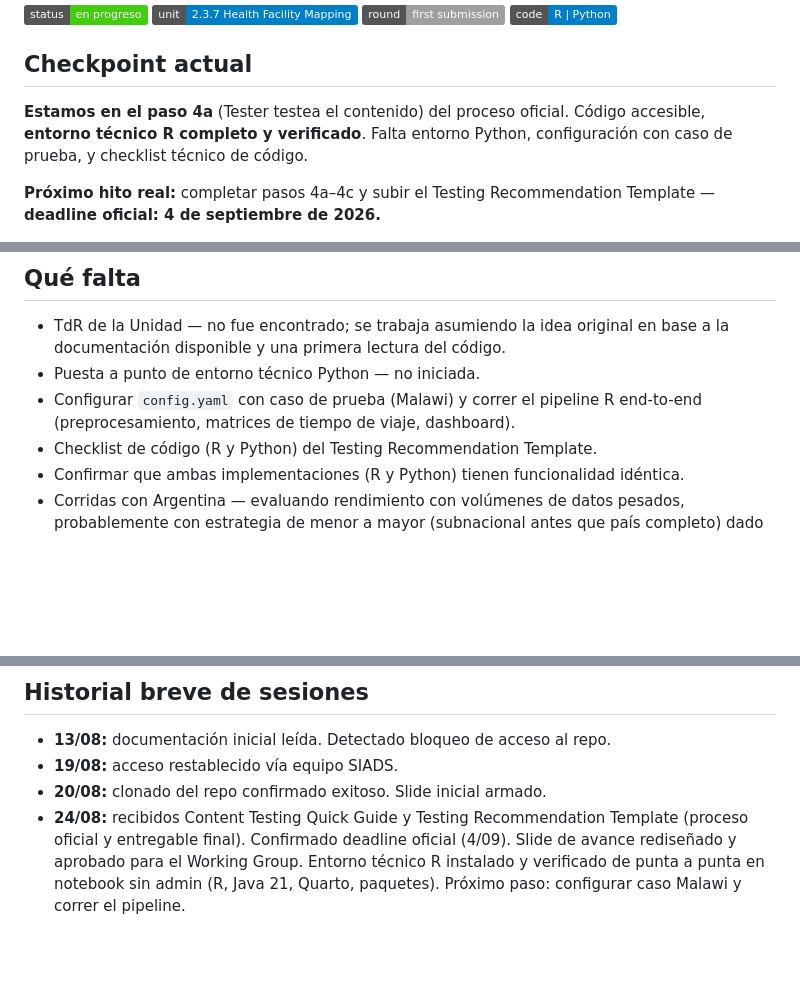
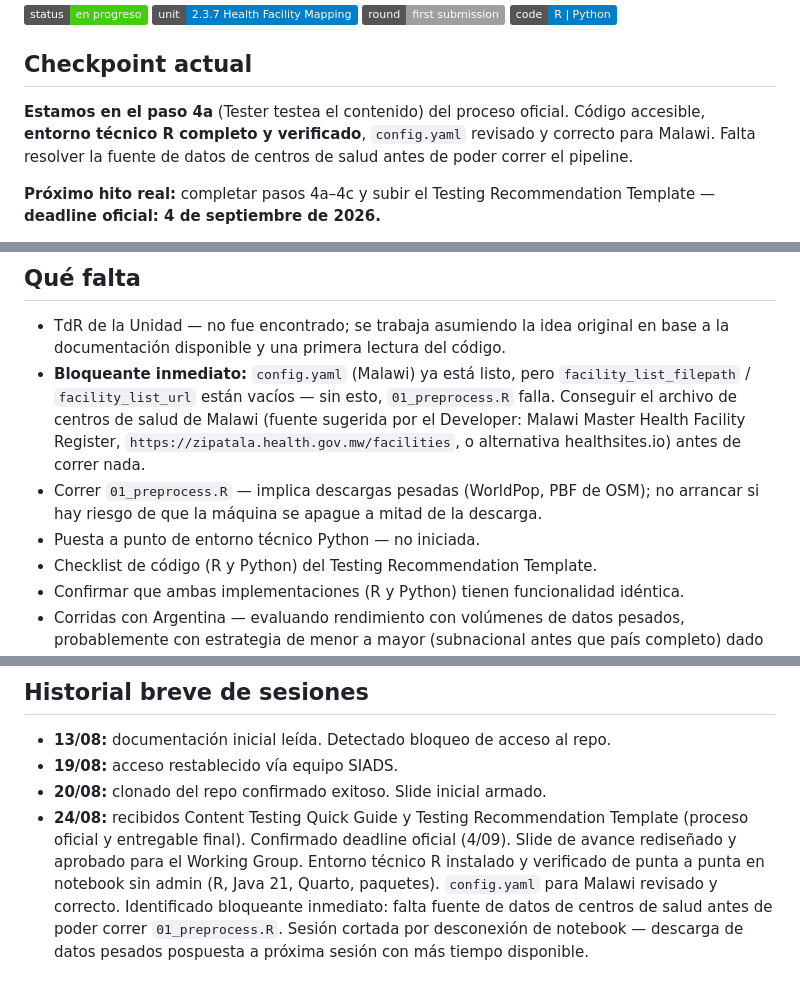
Before and after one commit to XtnPaez/UKTester, a Markdown page: README.md, 3 parts joined by grey strips. Rendered like a GitHub page; badges without logos; blank space fills up the shorter version.

Commit message:
R en notebook

```diff
--- a/README.md
+++ b/README.md
@@ -7,7 +7,7 @@
 
 ## Checkpoint actual
 
-**Estamos en el paso 4a** (Tester testea el contenido) del proceso oficial. Código accesible, **entorno técnico R completo y verificado**. Falta entorno Python, configuración con caso de prueba, y checklist técnico de código.
+**Estamos en el paso 4a** (Tester testea el contenido) del proceso oficial. Código accesible, **entorno técnico R completo y verificado**, `config.yaml` revisado y correcto para Malawi. Falta resolver la fuente de datos de centros de salud antes de poder correr el pipeline.
 
 **Próximo hito real:** completar pasos 4a–4c y subir el Testing Recommendation Template — **deadline oficial: 4 de septiembre de 2026.**
 
@@ -36,8 +36,9 @@
 ## Qué falta
 
 - TdR de la Unidad — no fue encontrado; se trabaja asumiendo la idea original en base a la documentación disponible y una primera lectura del código.
+- **Bloqueante inmediato:** `config.yaml` (Malawi) ya está listo, pero `facility_list_filepath` / `facility_list_url` están vacíos — sin esto, `01_preprocess.R` falla. Conseguir el archivo de centros de salud de Malawi (fuente sugerida por el Developer: Malawi Master Health Facility Register, `https://zipatala.health.gov.mw/facilities`, o alternativa healthsites.io) antes de correr nada.
+- Correr `01_preprocess.R` — implica descargas pesadas (WorldPop, PBF de OSM); no arrancar si hay riesgo de que la máquina se apague a mitad de la descarga.
 - Puesta a punto de entorno técnico Python — no iniciada.
-- Configurar `config.yaml` con caso de prueba (Malawi) y correr el pipeline R end-to-end (preprocesamiento, matrices de tiempo de viaje, dashboard).
 - Checklist de código (R y Python) del Testing Recommendation Template.
 - Confirmar que ambas implementaciones (R y Python) tienen funcionalidad idéntica.
 - Corridas con Argentina — evaluando rendimiento con volúmenes de datos pesados, probablemente con estrategia de menor a mayor (subnacional antes que país completo) dado el tamaño del territorio.
@@ -108,4 +109,4 @@ documentación → requisitos → criterios verificables → implementación →
 - **13/08:** documentación inicial leída. Detectado bloqueo de acceso al repo.
 - **19/08:** acceso restablecido vía equipo SIADS.
 - **20/08:** clonado del repo confirmado exitoso. Slide inicial armado.
-- **24/08:** recibidos Content Testing Quick Guide y Testing Recommendation Template (proceso oficial y entregable final). Confirmado deadline oficial (4/09). Slide de avance rediseñado y aprobado para el Working Group. Entorno técnico R instalado y verificado de punta a punta en notebook sin admin (R, Java 21, Quarto, paquetes). Próximo paso: configurar caso Malawi y correr el pipeline.
+- **24/08:** recibidos Content Testing Quick Guide y Testing Recommendation Template (proceso oficial y entregable final). Confirmado deadline oficial (4/09). Slide de avance rediseñado y aprobado para el Working Group. Entorno técnico R instalado y verificado de punta a punta en notebook sin admin (R, Java 21, Quarto, paquetes). `config.yaml` para Malawi revisado y correcto. Identificado bloqueante inmediato: falta fuente de datos de centros de salud antes de poder correr `01_preprocess.R`. Sesión cortada por desconexión de notebook — descarga de datos pesados pospuesta a próxima sesión con más tiempo disponible.
```
